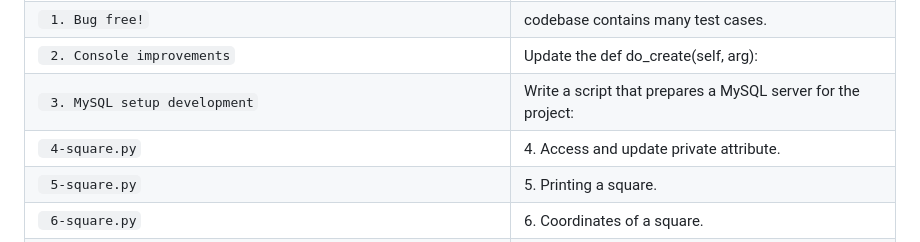
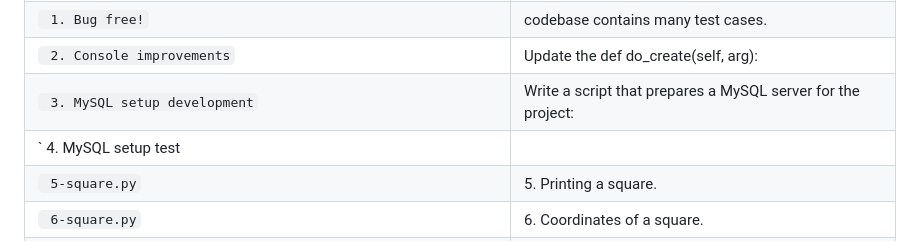
Before and after one commit to codeabuu/AirBnB_clone_v2, a Markdown page: README.md, the part around the change. Drawn GitHub-style.

```diff
--- a/README.md
+++ b/README.md
@@ -14,7 +14,7 @@ All of the following files are programs written in C:
 | ` 1. Bug free!` | codebase contains many test cases.|
 | ` 2. Console improvements` | Update the def do_create(self, arg):|
 | ` 3. MySQL setup development` | Write a script that prepares a MySQL server for the project:|
-| ` 4-square.py` | 4. Access and update private attribute.|
+| ` 4. MySQL setup test | |Write a script that prepares a MySQL server for the project:A database hbnb_test_db|
 | ` 5-square.py` | 5. Printing a square.|
 | ` 6-square.py` | 6. Coordinates of a square.|
 | ` 100-singly_linked_list.py` | 7. Singly linked list|
```
